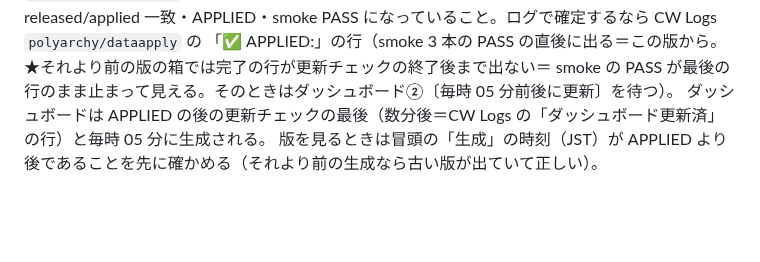
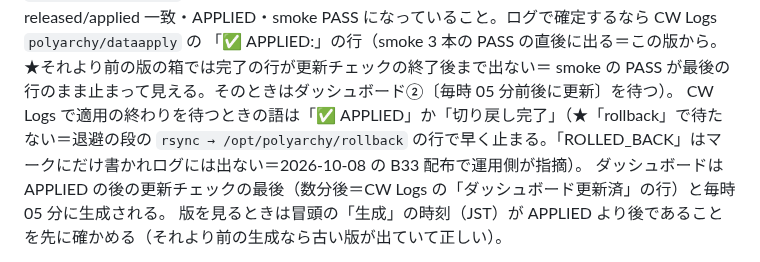
Before and after one commit to KenichiOkamuraJp/polyarchy, a Markdown page: deploy/RUNBOOK_OPS.md, the part around the change. Drawn GitHub-style; blank space fills up the shorter version.

Commit message:
B32・B33 を staging 配布済に・RUNBOOK に適用の終わりを CW Logs で待つ語を追記（「✅ APPLIED」か「切り戻し完了」＝「rollback」は退避の行で早く止まる・ROLLED_BACK はログに出ない）
Co-Authored-By: Claude Opus 5.5 <noreply@anthropic.com>

```diff
--- a/deploy/RUNBOOK_OPS.md
+++ b/deploy/RUNBOOK_OPS.md
@@ -276,6 +276,8 @@ bash deploy/scripts/release.sh <staging|prod>
 データ版が released/applied 一致・APPLIED・smoke PASS になっていること。ログで確定するなら CW Logs `polyarchy/dataapply` の
 「✅ APPLIED:」の行（smoke 3 本の PASS の直後に出る＝この版から。★それより前の版の箱では完了の行が更新チェックの終了後まで出ない＝
 smoke の PASS が最後の行のまま止まって見える。そのときはダッシュボード②〔毎時 05 分前後に更新〕を待つ）。
+CW Logs で適用の終わりを待つときの語は「✅ APPLIED」か「切り戻し完了」（★「rollback」で待たない＝退避の段の
+`rsync → /opt/polyarchy/rollback` の行で早く止まる。「ROLLED_BACK」はマークにだけ書かれログには出ない＝2026-10-08 の B33 配布で運用側が指摘）。
 ダッシュボードは APPLIED の後の更新チェックの最後（数分後＝CW Logs の「ダッシュボード更新済」の行）と毎時 05 分に生成される。
 版を見るときは冒頭の「生成」の時刻（JST）が APPLIED より後であることを先に確かめる（それより前の生成なら古い版が出ていて正しい）。
 
```
Also changed, not shown: docs/残タスク.md (+2 -2 lines).
